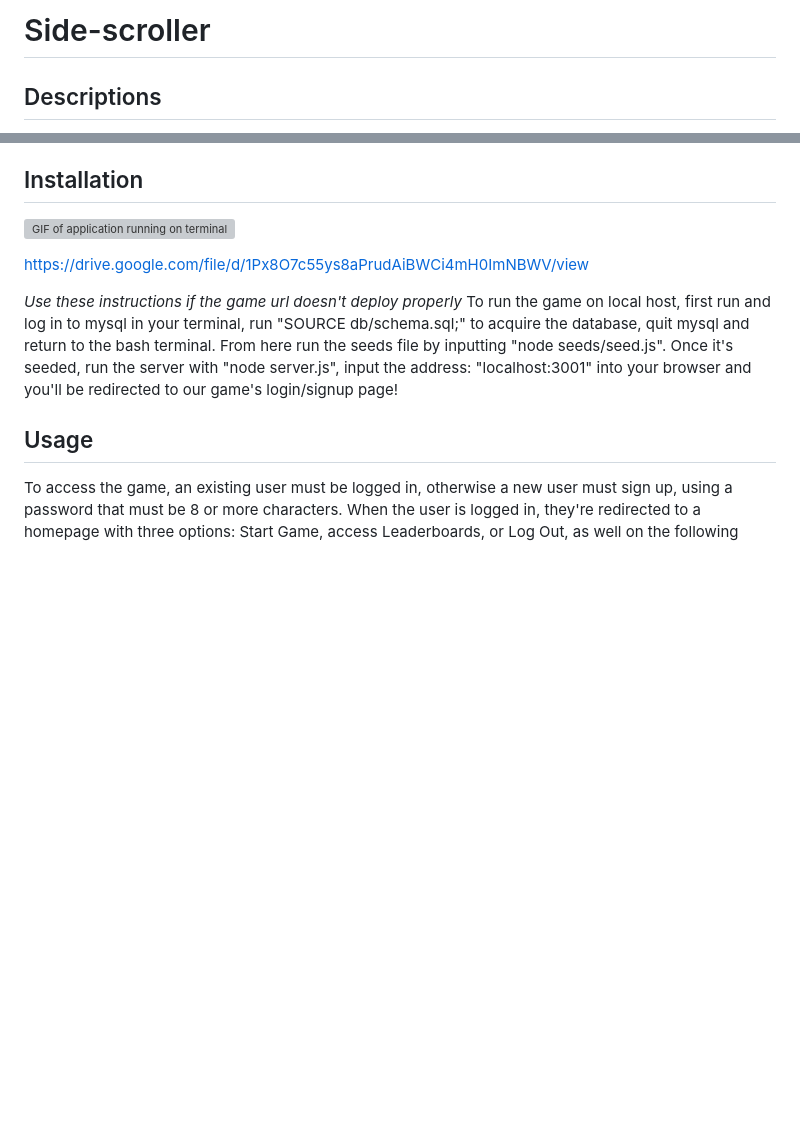
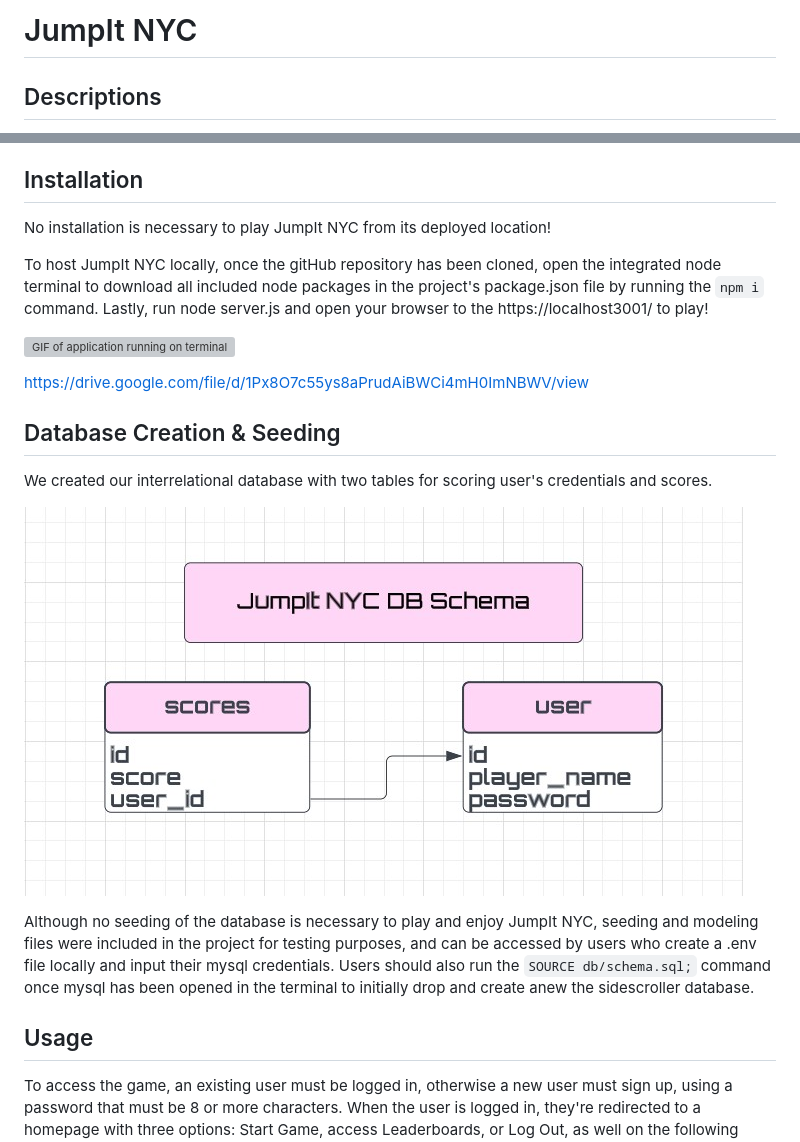
Before and after one commit to Valeriereds/Side-scroller, a Markdown page: README.md, 2 parts joined by grey strips. Drawn GitHub-style; pictures changed too: assets/images/database-schema.jpg (added); blank space fills up the shorter version; grey boxes are pictures that could not be loaded.

Commit message:
updated README and scores for seeding

```diff
--- a/README.md
+++ b/README.md
@@ -1,4 +1,4 @@
-# Side-scroller
+# JumpIt NYC
 
 ## Descriptions
 
@@ -15,12 +15,21 @@ Future improvements include:
 
 ## Installation
 
+No installation is necessary to play JumpIt NYC from its deployed location!
+
+To host JumpIt NYC locally, once the gitHub repository has been cloned, open the integrated node terminal to download all included node packages in the project's package.json file by running the `npm i` command. Lastly, run node server.js and open your browser to the https://localhost3001/ to play!
+
 ![GIF of application running on terminal](<assets/images/Untitled_ Aug 14, 2023 12_19 AM.gif>)
 
 https://drive.google.com/file/d/1Px8O7c55ys8aPrudAiBWCi4mH0ImNBWV/view
 
-*Use these instructions if the game url doesn't deploy properly*
-To run the game on local host, first run and log in to mysql in your terminal, run "SOURCE db/schema.sql;" to acquire the database, quit mysql and return to the bash terminal. From here run the seeds file by inputting "node seeds/seed.js". Once it's seeded, run the server with "node server.js", input the address: "localhost:3001" into your browser and you'll be redirected to our game's login/signup page!
+## Database Creation & Seeding
+
+We created our interrelational database with two tables for scoring user's credentials and scores.
+
+![schematic representation of the sidescroller database](<assets/images/database-schema.jpg>)
+
+Although no seeding of the database is necessary to play and enjoy JumpIt NYC, seeding and modeling files were included in the project for testing purposes, and can be accessed by users who create a .env file locally  and input their mysql credentials. Users should also run the `SOURCE db/schema.sql;` command once mysql has been opened in the terminal to initially drop and create anew the sidescroller database.
 
 ## Usage
 
```
Also changed, not shown: other parts of README.md (+1 -1 lines), assets/images/nodeServerJsCommand-README.jpg (added), 1 other file.
